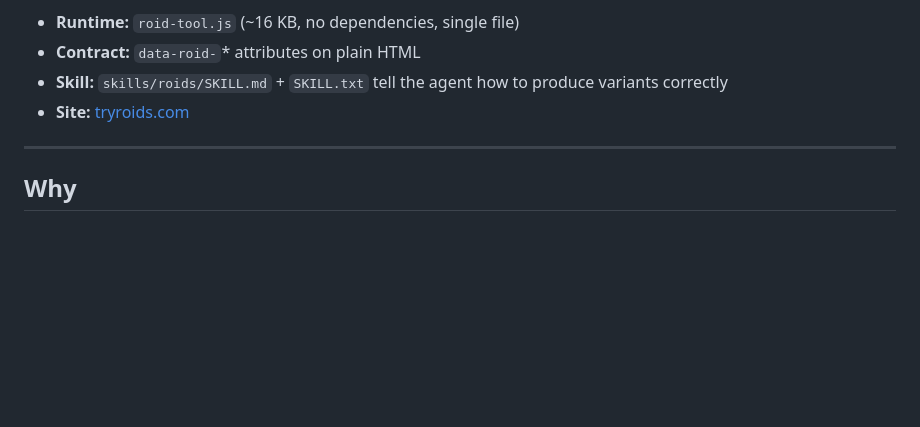
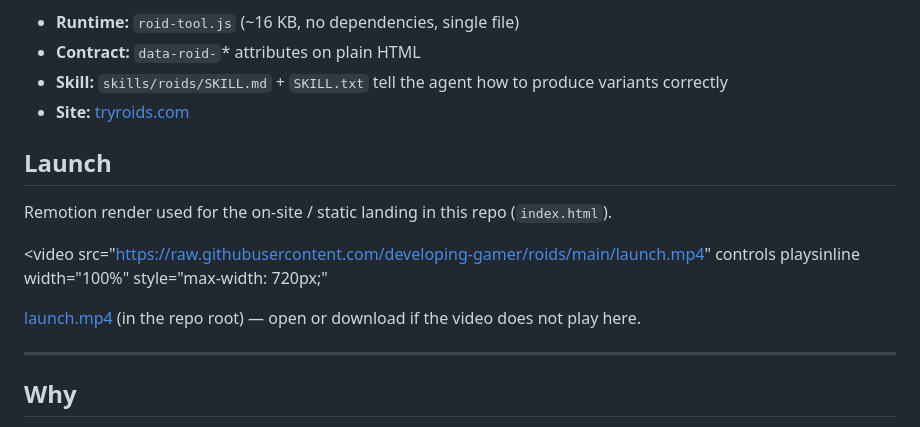
Before and after one commit to Developing-Gamer/roids, a Markdown page: README.md, the part around the change. Rendered like a GitHub page; blank space fills up the shorter version.

Commit message:
docs(README): embed Remotion launch video
Add a Launch section with an HTML5 video pointing at the main-branch MP4.

Made-with: Cursor

```diff
--- a/README.md
+++ b/README.md
@@ -8,6 +8,20 @@ Roids is an open-source skill + runtime for AI coding agents (Cursor, Claude Cod
 - **Contract:** `data-roid-`* attributes on plain HTML
 - **Skill:** `skills/roids/SKILL.md` + `SKILL.txt` tell the agent how to produce variants correctly
 - **Site:** [tryroids.com](https://tryroids.com)
+
+## Launch
+
+Remotion render used for the on-site / static landing in this repo (`index.html`).
+
+<video
+  src="https://raw.githubusercontent.com/developing-gamer/roids/main/launch.mp4"
+  controls
+  playsinline
+  width="100%"
+  style="max-width: 720px;"
+>
+  <a href="./launch.mp4">launch.mp4</a> (in the repo root) — open or download if the video does not play here.
+</video>
 
 ---
 
```
